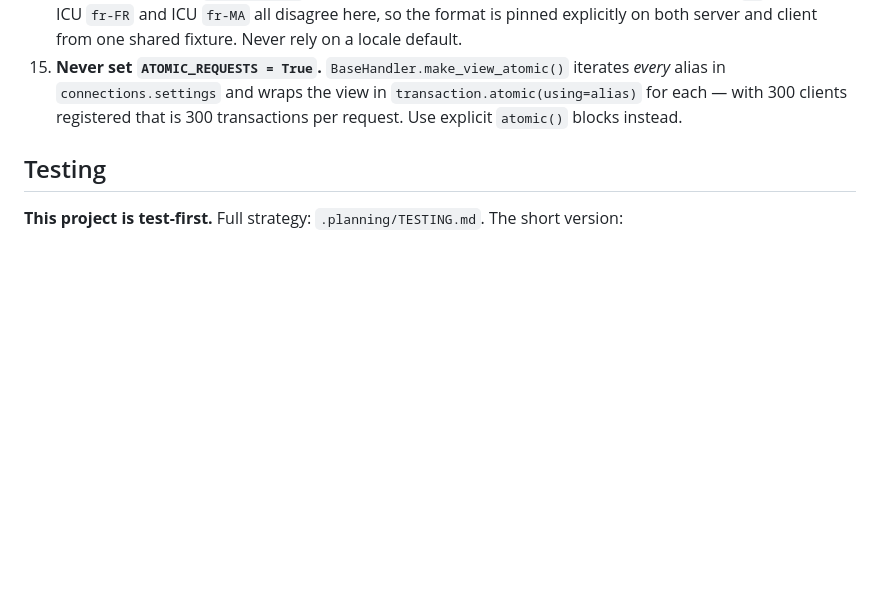
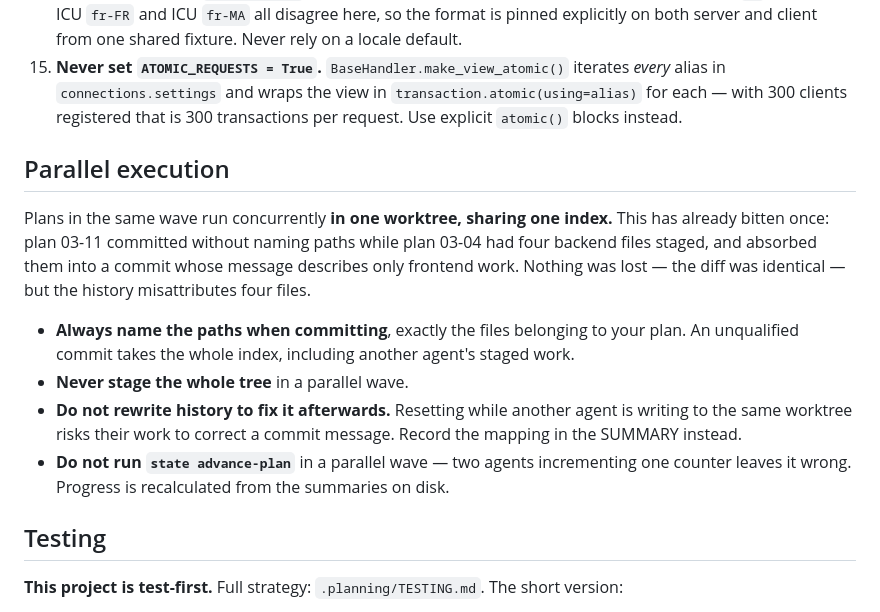
Before and after one commit to ahlyel-amine/optician-crm, a Markdown page: CLAUDE.md, the part around the change. GitHub-like rendering; blank space fills up the shorter version.

Commit message:
docs: record parallel-wave rules after a shared-index collision

```diff
--- a/CLAUDE.md
+++ b/CLAUDE.md
@@ -77,6 +77,21 @@ inside a phase plan — raise it instead.
 15. **Never set `ATOMIC_REQUESTS = True`.** `BaseHandler.make_view_atomic()` iterates *every* alias in
     `connections.settings` and wraps the view in `transaction.atomic(using=alias)` for each — with 300
     clients registered that is 300 transactions per request. Use explicit `atomic()` blocks instead.
+
+## Parallel execution
+
+Plans in the same wave run concurrently **in one worktree, sharing one index.** This has already bitten
+once: plan 03-11 committed without naming paths while plan 03-04 had four backend files staged, and
+absorbed them into a commit whose message describes only frontend work. Nothing was lost — the diff was
+identical — but the history misattributes four files.
+
+- **Always name the paths when committing**, exactly the files belonging to your plan. An unqualified
+  commit takes the whole index, including another agent's staged work.
+- **Never stage the whole tree** in a parallel wave.
+- **Do not rewrite history to fix it afterwards.** Resetting while another agent is writing to the same
+  worktree risks their work to correct a commit message. Record the mapping in the SUMMARY instead.
+- **Do not run `state advance-plan`** in a parallel wave — two agents incrementing one counter leaves it
+  wrong. Progress is recalculated from the summaries on disk.
 
 ## Testing
 
```
